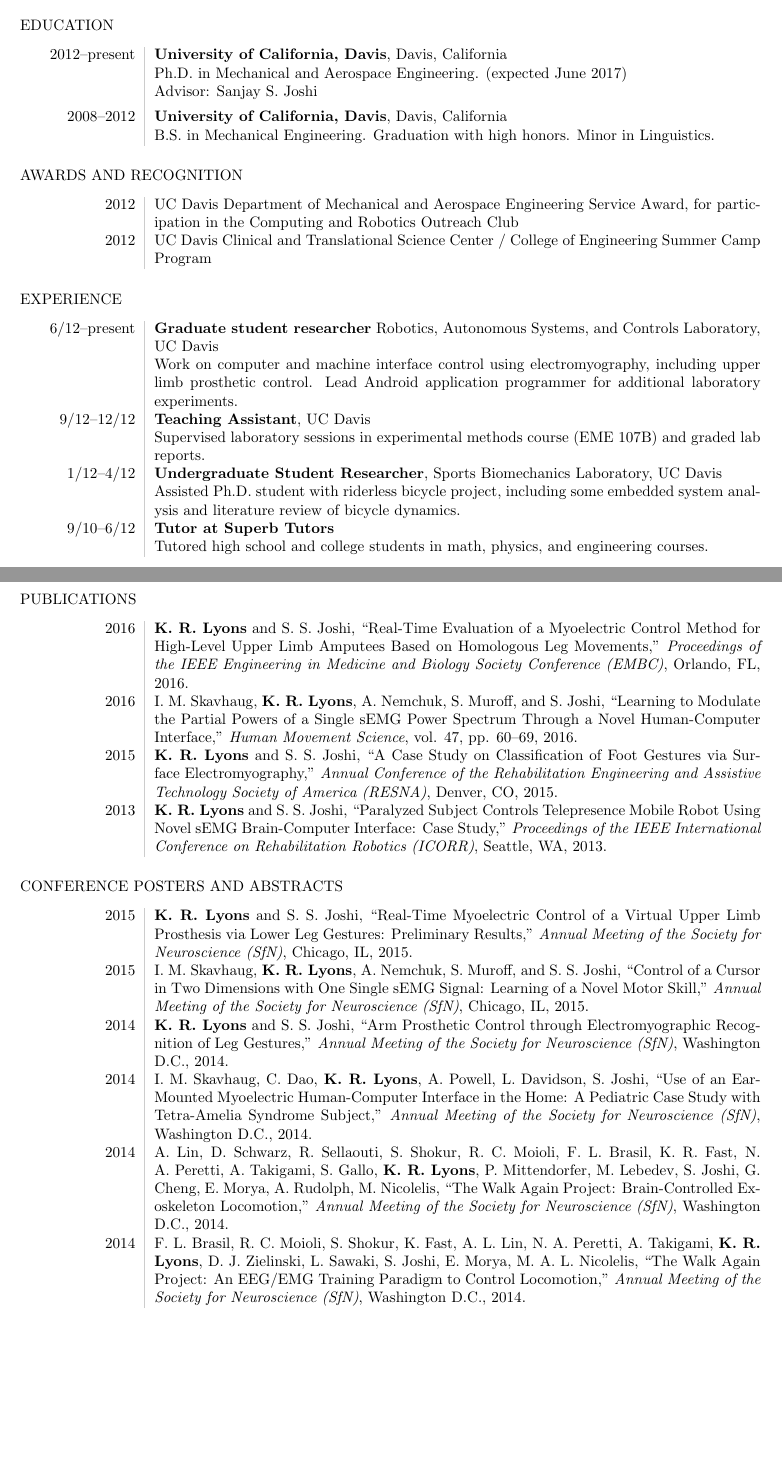
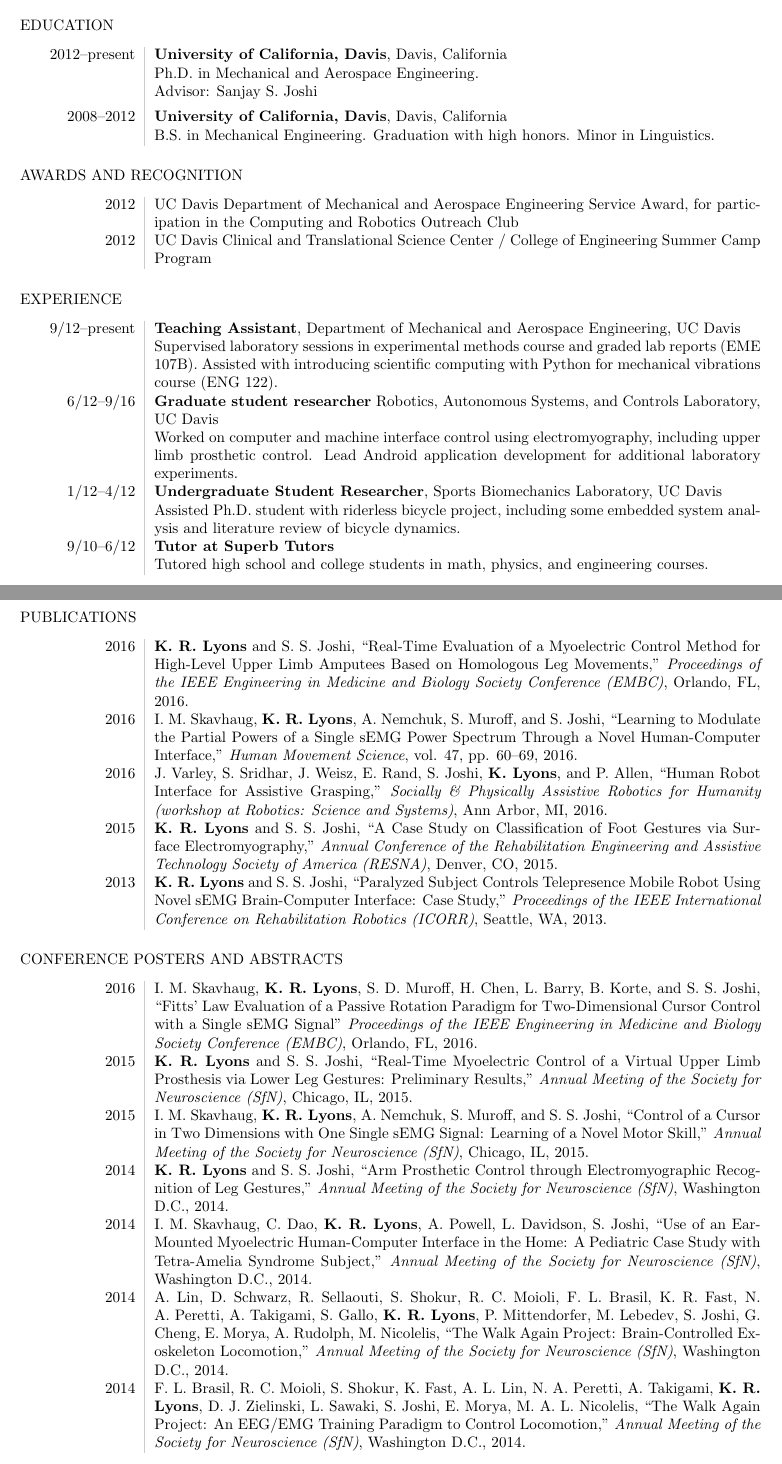
Before and after one commit to ixjlyons/cv, a LaTeX CV (cv.tex): two parts of pages 1 and 2 of 2, joined at a grey line, cut so that both start at the same text, the shorter picture padded with empty space. Compiled offline with pdfLaTeX.

Commit message:
Added papers and updated experience section a bit.

```diff
--- a/cv.tex
+++ b/cv.tex
@@ -48,7 +48,7 @@
 \begin{tabular}{L!{\VRule}R}
     2012--present
         & {\textbf{University of California, Davis}, Davis, California}\\
-        & Ph.D. in Mechanical and Aerospace Engineering. (expected June 2017)\\
+        & Ph.D. in Mechanical and Aerospace Engineering.\\
         & Advisor: Sanjay S. Joshi\\
     [5pt]
     2008--2012
@@ -73,17 +73,21 @@
 
 \section*{Experience}
 \begin{tabular}{L!{\VRule}R}
-    6/12--present
+    9/12--present
+        & {\bf Teaching Assistant}, Department of Mechanical and Aerospace
+            Engineering, UC Davis\\
+        & Supervised laboratory sessions in experimental methods course
+            and graded lab reports (EME 107B). Assisted with introducing
+            scientific computing with Python for mechanical vibrations course
+            (ENG 122).\\
+    [5pt]
+    6/12--9/16
         & {\bf Graduate student researcher} Robotics, Autonomous Systems, and
             Controls Laboratory, UC Davis\\
-        & Work on computer and machine interface control using electromyography,
-            including upper limb prosthetic control. Lead Android application
-            programmer for additional laboratory experiments.\\
-    [5pt]
-    9/12--12/12
-        & {\bf Teaching Assistant}, UC Davis\\
-        & Supervised laboratory sessions in experimental methods course (EME
-            107B) and graded lab reports.\\
+        & Worked on computer and machine interface control using
+            electromyography, including upper limb prosthetic control. Lead
+            Android application development for additional laboratory
+            experiments.\\
     [5pt]
     1/12--4/12
         & {\bf Undergraduate Student Researcher}, Sports Biomechanics
@@ -139,6 +143,16 @@
         \emph{Human Movement Science}, vol. 47, pp. 60--69,
         2016.\\
     [5pt]
+    % RSS 2016 workshop paper
+    2016 &
+        J. Varley, S. Sridhar, J. Weisz, E. Rand, S. Joshi, \textbf{K. Lyons},
+            and P. Allen,
+        ``Human Robot Interface for Assistive Grasping,''
+        \emph{Socially \& Physically Assistive Robotics for Humanity (workshop
+            at Robotics: Science and Systems)},
+        Ann Arbor, MI,
+        2016.\\
+    [5pt]
     % RESNA 2015
     2015 &
         \textbf{K. R. Lyons} and S. S. Joshi,
@@ -160,9 +174,19 @@
         2013.\\
 \end{tabular}
 
-
 \section*{Conference Posters and Abstracts}
 \begin{tabular}{L!{\VRule}R}
+    % EMBC 2016 (Maria's 1-page paper)
+    2016 &
+        I. M. Skavhaug, \textbf{K. R. Lyons}, S. D. Muroff, H. Chen, L. Barry,
+            B. Korte, and S. S. Joshi,
+        ``Fitts' Law Evaluation of a Passive Rotation Paradigm for
+            Two-Dimensional Cursor Control with a Single sEMG Signal''
+        \emph{Proceedings of the IEEE Engineering in Medicine and Biology Society
+            Conference (EMBC)},
+        Orlando, FL,
+        2016.\\
+    [5pt]
     % SFN 2015 (my poster)
     2015 &
         \textbf{K. R. Lyons} and S. S. Joshi,
```
Also changed, not shown: cv.tex (3 more changed lines).
